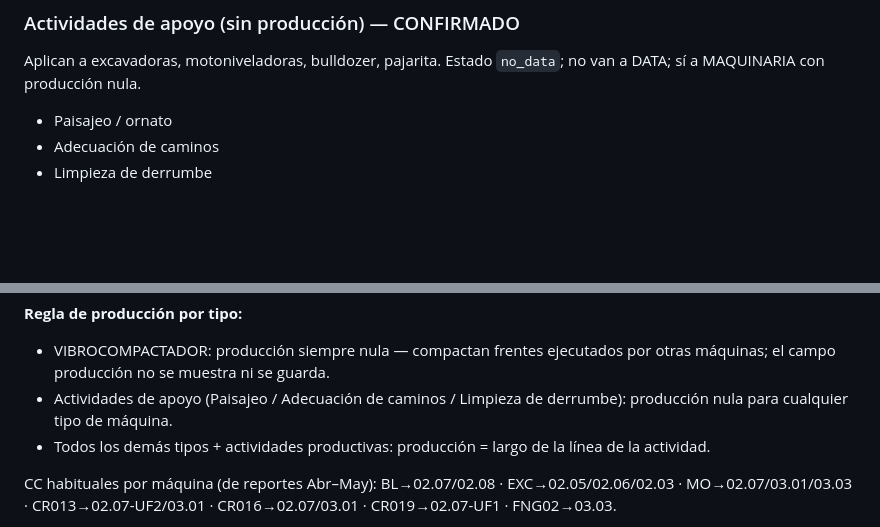
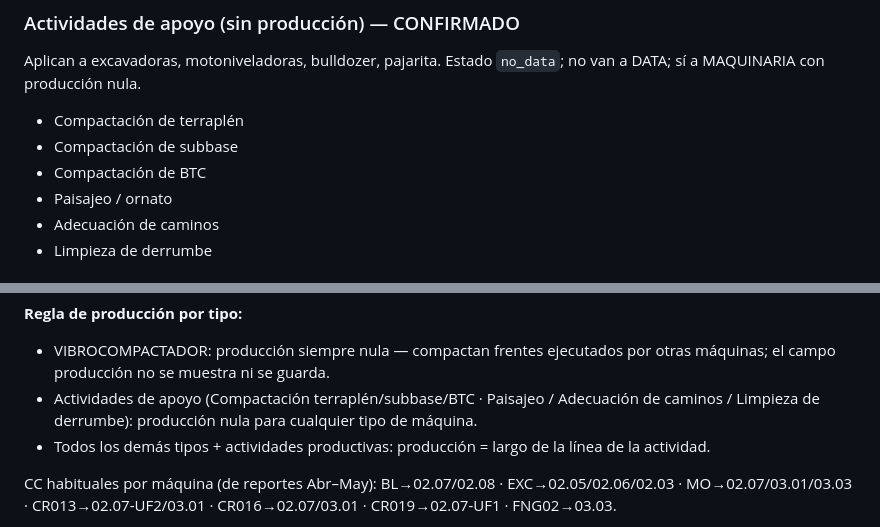
Before and after one commit to cesangal15/Ortiz-tm2-sur, a Markdown page: docs/05_CATALOGO.md, 2 parts joined by grey strips. GitHub-like rendering; blank space fills up the shorter version.

```diff
--- a/docs/05_CATALOGO.md
+++ b/docs/05_CATALOGO.md
@@ -41,6 +41,9 @@ Formato: actividad de campo → ítem contractual | unidad | CC | medición | ¿
 
 ### Actividades de apoyo (sin producción) — CONFIRMADO
 Aplican a excavadoras, motoniveladoras, bulldozer, pajarita. Estado `no_data`; no van a DATA; sí a MAQUINARIA con producción nula.
+- Compactación de terraplén
+- Compactación de subbase
+- Compactación de BTC
 - Paisajeo / ornato
 - Adecuación de caminos
 - Limpieza de derrumbe
@@ -79,7 +82,7 @@ Terraplén (genera fila de terraplén) · Puente · ODL · Botadero (solo excava
 
 **Regla de producción por tipo:**
 - VIBROCOMPACTADOR: producción siempre nula — compactan frentes ejecutados por otras máquinas; el campo producción no se muestra ni se guarda.
-- Actividades de apoyo (Paisajeo / Adecuación de caminos / Limpieza de derrumbe): producción nula para cualquier tipo de máquina.
+- Actividades de apoyo (Compactación terraplén/subbase/BTC · Paisajeo / Adecuación de caminos / Limpieza de derrumbe): producción nula para cualquier tipo de máquina.
 - Todos los demás tipos + actividades productivas: producción = largo de la línea de la actividad.
 
 CC habituales por máquina (de reportes Abr–May): BL→02.07/02.08 · EXC→02.05/02.06/02.03 · MO→02.07/03.01/03.03 · CR013→02.07-UF2/03.01 · CR016→02.07/03.01 · CR019→02.07-UF1 · FNG02→03.03.
```
Also changed, not shown: docs/02_REGISTRO_DECISIONES.md (+2 -0 lines), docs/PROJECT_CONTEXT.md (+2 -2 lines).
